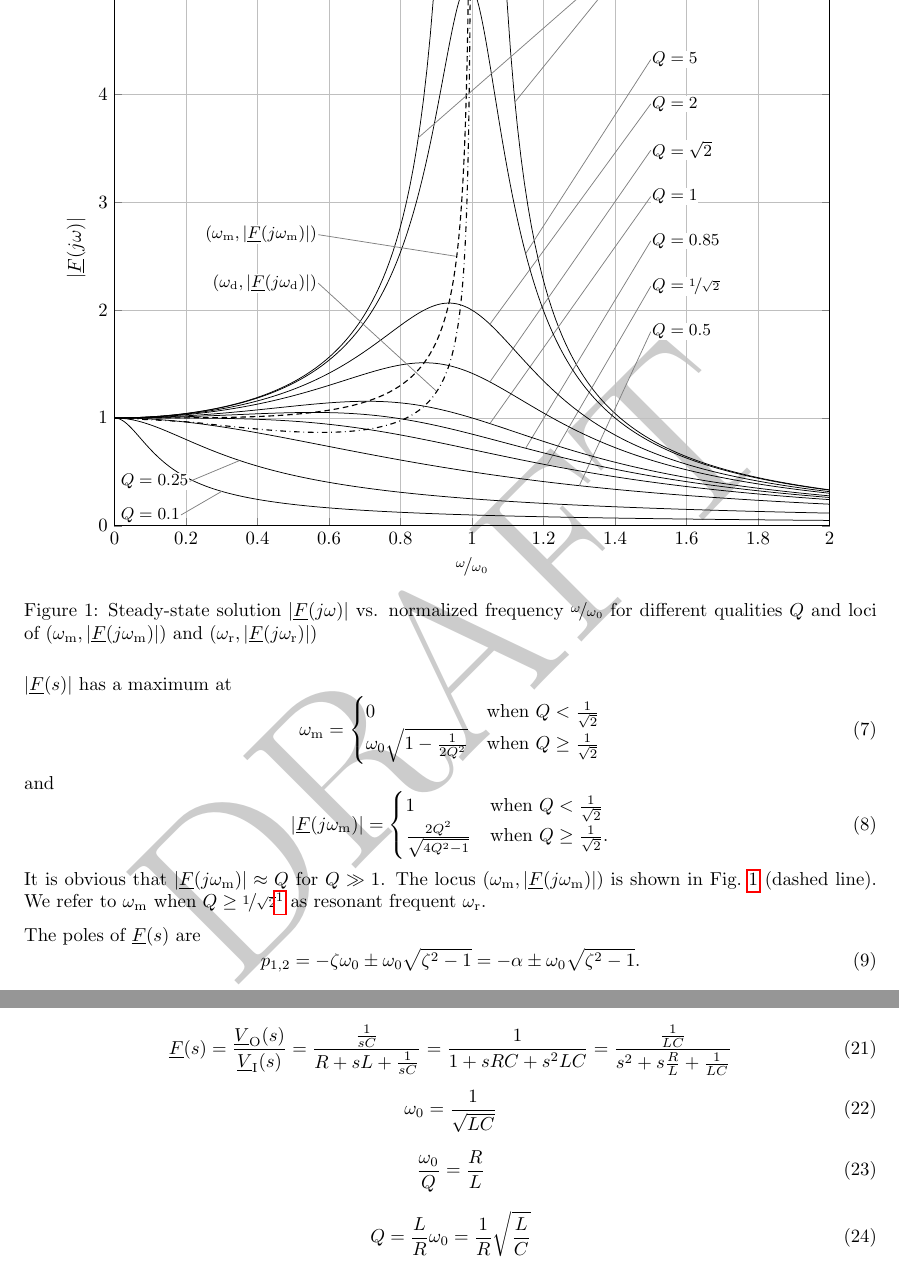
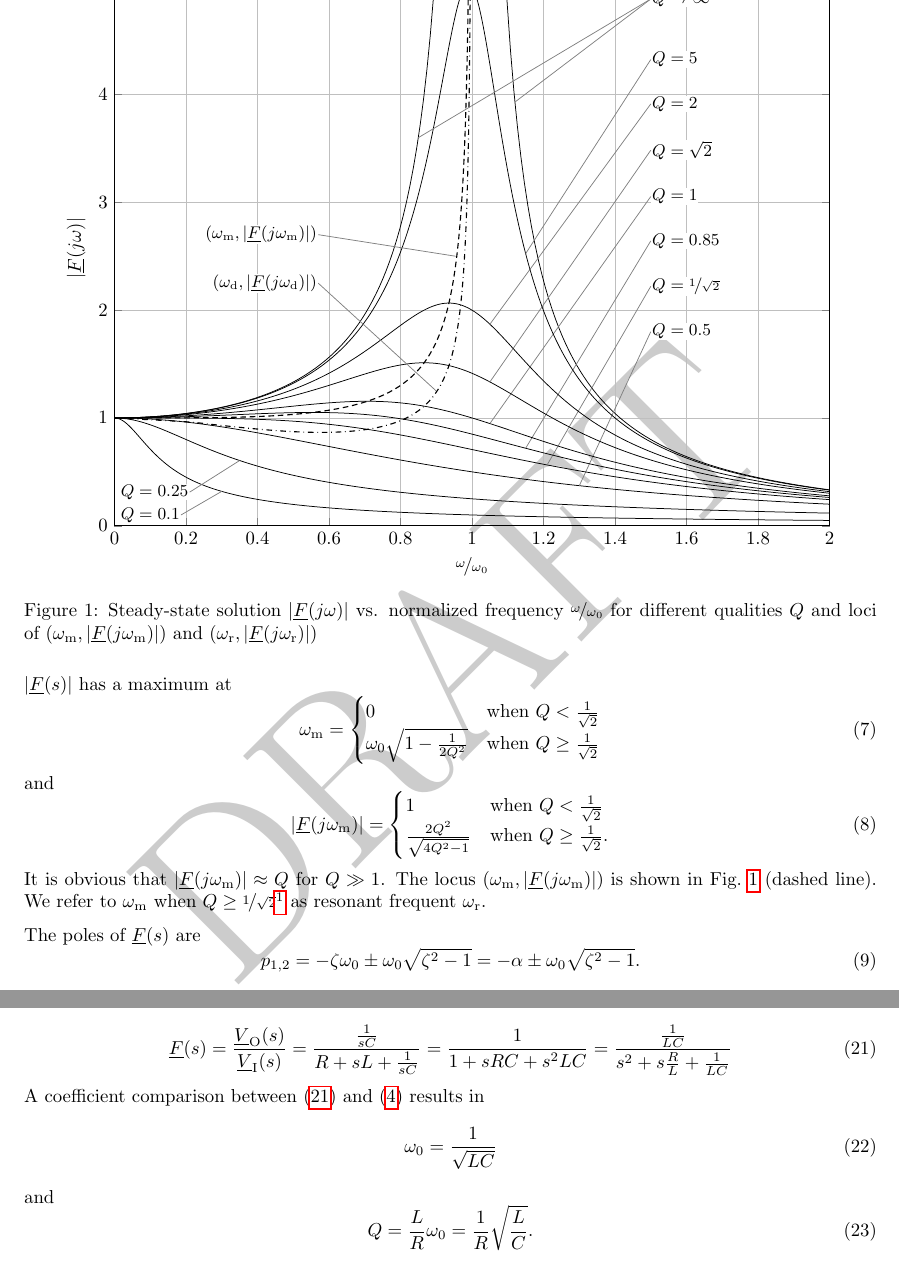
Before and after one commit to mschweikardt/ee-notes, a LaTeX document (notes/harmonic-oscillator/main.tex): two parts of pages 2 and 6 of 6, joined at a grey line, cut so that both start at the same text. Compiled offline with pdfLaTeX; a LaTeX package or settings file that is missing is left out.

Commit message:
harmonic-oscillator cleanup

```diff
--- a/notes/harmonic-oscillator/main.tex
+++ b/notes/harmonic-oscillator/main.tex
@@ -138,7 +138,7 @@ $\epsilon$            & Deviation from settled signal          \\
                 {1/sqrt((1-x^2)^2+x^2/0.25^2)};
 
     \node[font=\small,fill=white,inner sep=0.5pt,anchor=south west] (q025)
-      at ($(q01.north west) + (0,0.15)$) {$Q=0.25$};
+      at ($(q01.north west) + (0,0.05)$) {$Q=0.25$};
     \draw[thin,gray] (q025.east) -- (axis cs:0.35,0.605);
 
       %Q=0.5
@@ -561,24 +561,21 @@ Q_{\mathrm{BS,2}}(s) = \frac{1}{\sqrt{3}}
   \label{fig:series-res}
 \end{figure}
 
-\begin{equation}
+\begin{equation}\label{eq:rlc-series:fs}
 \underline{F}(s) = \frac{\underline{V}_{\mathrm{O}}(s)}{\underline{V}_{\mathrm{I}}(s)}
                  = \frac{\frac{1}{sC}}{R+sL+\frac{1}{sC}}
                  = \frac{1}{1 + sRC+s^2LC}
                  = \frac{\frac{1}{LC}}{s^2+s \frac{R}{L} + \frac{1}{LC}}
 \end{equation}
 
-
+A coefficient comparison between \eqref{eq:rlc-series:fs} and \eqref{eq:fs}
+results in
 \begin{equation}
 \omega_0 = \frac{1}{\sqrt{LC}}
 \end{equation}
-
+and
 \begin{equation}
-\frac{\omega_0}{Q} = \frac{R}{L}
-\end{equation}
-
-\begin{equation}
-Q = \frac{L}{R} \omega_0 = \frac{1}{R} \sqrt{\frac{L}{C}}
+Q = \frac{L}{R} \omega_0 = \frac{1}{R} \sqrt{\frac{L}{C}}.
 \end{equation}
 
 \begin{equation}
```
Also changed, not shown: notes/harmonic-oscillator/main.tex (4 more changed lines).
